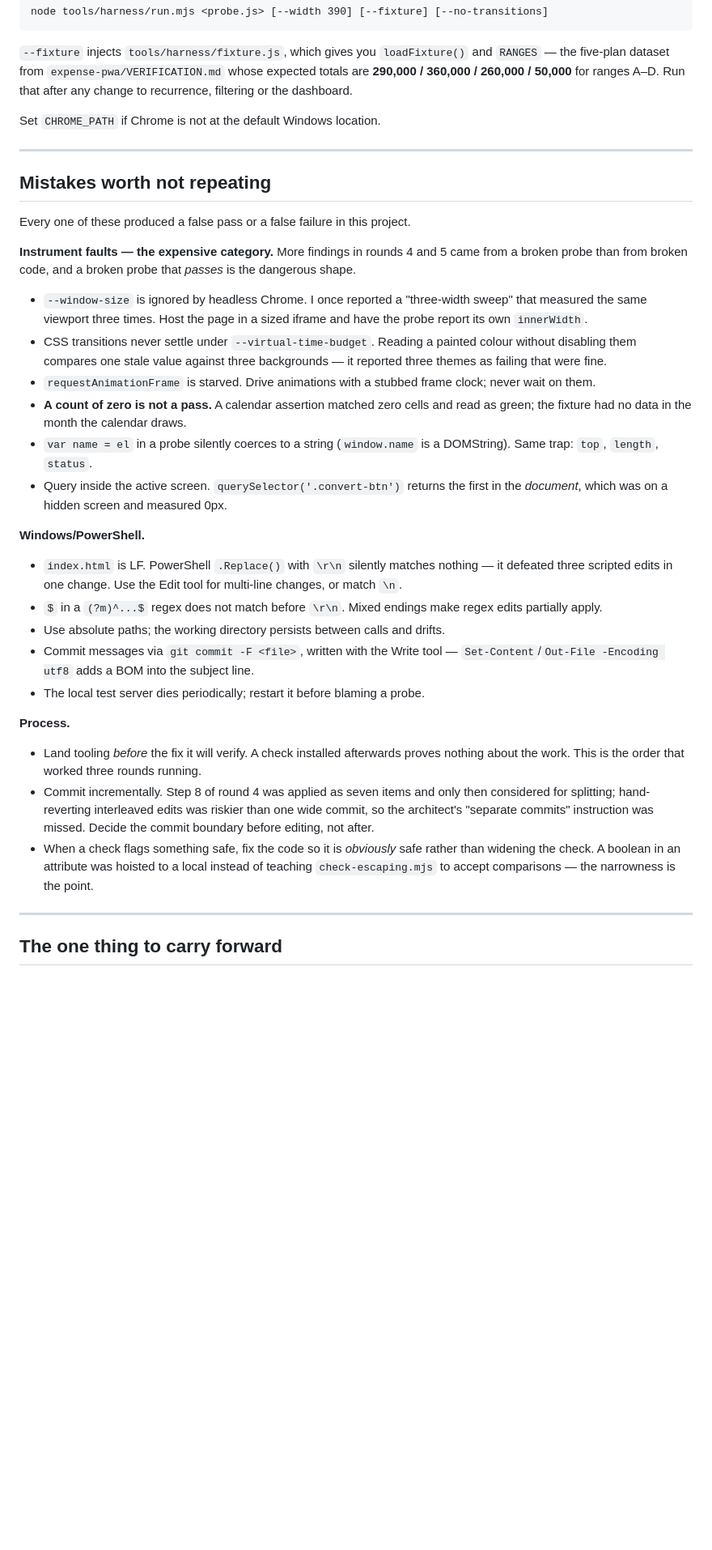
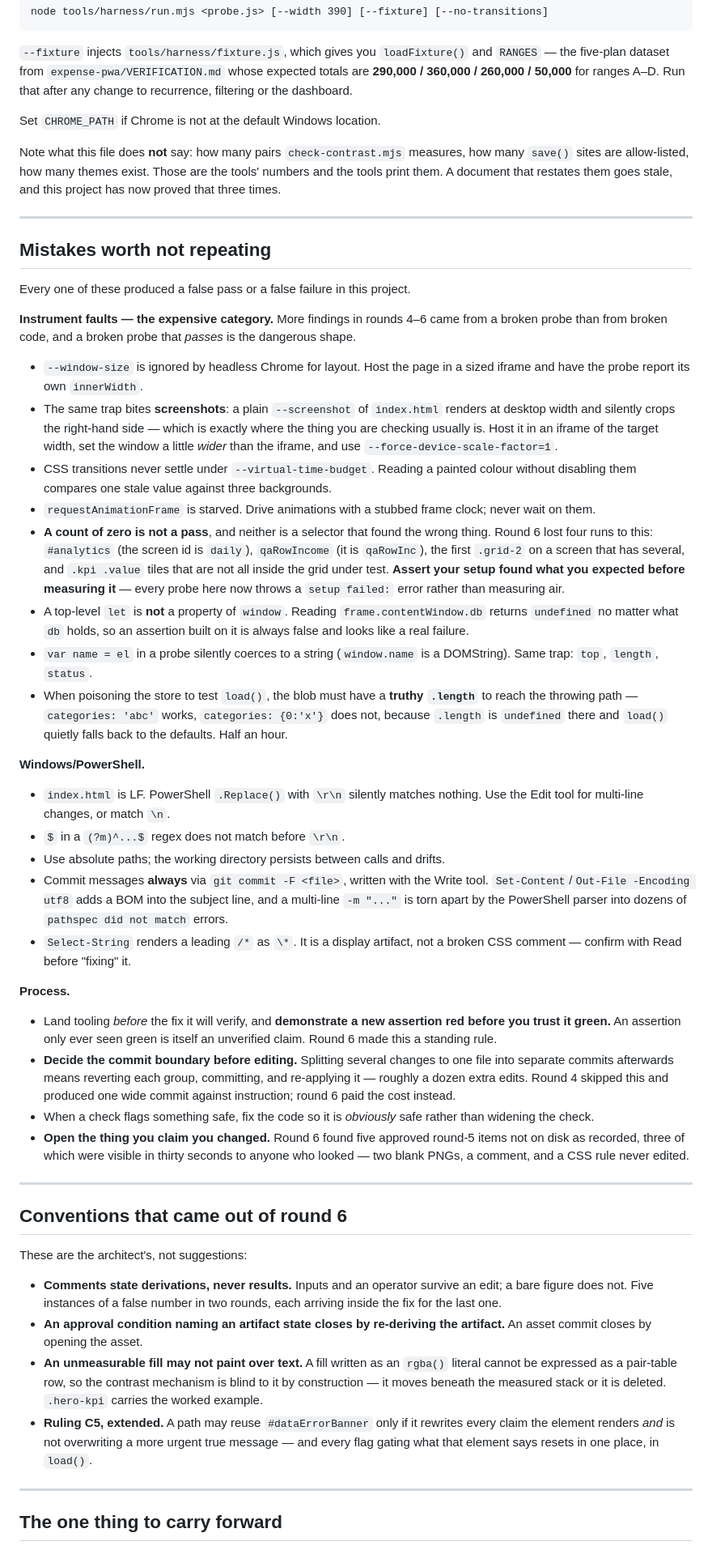
Before and after one commit to Chnmtsg/expense-tracker-pwa, a Markdown page: reports/HANDOFF.md, the part around one of its changes. Shown at 81% size. GitHub-like rendering; blank space fills up the shorter version.

```diff
--- a/reports/HANDOFF.md
+++ b/reports/HANDOFF.md
@@ -59,56 +92,97 @@ Run that after any change to recurrence, filtering or the dashboard.
 
 Set `CHROME_PATH` if Chrome is not at the default Windows location.
 
+Note what this file does **not** say: how many pairs `check-contrast.mjs`
+measures, how many `save()` sites are allow-listed, how many themes exist. Those
+are the tools' numbers and the tools print them. A document that restates them
+goes stale, and this project has now proved that three times.
+
 ---
 
 ## Mistakes worth not repeating
 
 Every one of these produced a false pass or a false failure in this project.
 
-**Instrument faults — the expensive category.** More findings in rounds 4 and 5
+**Instrument faults — the expensive category.** More findings in rounds 4–6
 came from a broken probe than from broken code, and a broken probe that
 *passes* is the dangerous shape.
 
-- `--window-size` is ignored by headless Chrome. I once reported a "three-width
-  sweep" that measured the same viewport three times. Host the page in a sized
-  iframe and have the probe report its own `innerWidth`.
+- `--window-size` is ignored by headless Chrome for layout. Host the page in a
+  sized iframe and have the probe report its own `innerWidth`.
+- The same trap bites **screenshots**: a plain `--screenshot` of `index.html`
+  renders at desktop width and silently crops the right-hand side — which is
+  exactly where the thing you are checking usually is. Host it in an iframe of
+  the target width, set the window a little *wider* than the iframe, and use
+  `--force-device-scale-factor=1`.
 - CSS transitions never settle under `--virtual-time-budget`. Reading a painted
   colour without disabling them compares one stale value against three
-  backgrounds — it reported three themes as failing that were fine.
+  backgrounds.
 - `requestAnimationFrame` is starved. Drive animations with a stubbed frame
   clock; never wait on them.
-- **A count of zero is not a pass.** A calendar assertion matched zero cells and
-  read as green; the fixture had no data in the month the calendar draws.
+- **A count of zero is not a pass**, and neither is a selector that found the
+  wrong thing. Round 6 lost four runs to this: `#analytics` (the screen id is
+  `daily`), `qaRowIncome` (it is `qaRowInc`), the first `.grid-2` on a screen
+  that has several, and `.kpi .value` tiles that are not all inside the grid
+  under test. **Assert your setup found what you expected before measuring it** —
+  every probe here now throws a `setup failed:` error rather than measuring air.
+- A top-level `let` is **not** a property of `window`. Reading
+  `frame.contentWindow.db` returns `undefined` no matter what `db` holds, so an
+  assertion built on it is always false and looks like a real failure.
 - `var name = el` in a probe silently coerces to a string (`window.name` is a
   DOMString). Same trap: `top`, `length`, `status`.
-- Query inside the active screen. `querySelector('.convert-btn')` returns the
-  first in the *document*, which was on a hidden screen and measured 0px.
+- When poisoning the store to test `load()`, the blob must have a **truthy
+  `.length`** to reach the throwing path — `categories: 'abc'` works,
+  `categories: {0:'x'}` does not, because `.length` is `undefined` there and
+  `load()` quietly falls back to the defaults. Half an hour.
 
 **Windows/PowerShell.**
 
 - `index.html` is LF. PowerShell `.Replace()` with `\r\n` silently matches
-  nothing — it defeated three scripted edits in one change. Use the Edit tool
-  for multi-line changes, or match `\n`.
-- `$` in a `(?m)^...$` regex does not match before `\r\n`. Mixed endings make
-  regex edits partially apply.
+  nothing. Use the Edit tool for multi-line changes, or match `\n`.
+- `$` in a `(?m)^...$` regex does not match before `\r\n`.
 - Use absolute paths; the working directory persists between calls and drifts.
-- Commit messages via `git commit -F <file>`, written with the Write tool —
-  `Set-Content`/`Out-File -Encoding utf8` adds a BOM into the subject line.
-- The local test server dies periodically; restart it before blaming a probe.
+- Commit messages **always** via `git commit -F <file>`, written with the Write
+  tool. `Set-Content`/`Out-File -Encoding utf8` adds a BOM into the subject
+  line, and a multi-line `-m "..."` is torn apart by the PowerShell parser into
+  dozens of `pathspec did not match` errors.
+- `Select-String` renders a leading `/*` as `\*`. It is a display artifact, not
+  a broken CSS comment — confirm with Read before "fixing" it.
 
 **Process.**
 
-- Land tooling *before* the fix it will verify. A check installed afterwards
-  proves nothing about the work. This is the order that worked three rounds
-  running.
-- Commit incrementally. Step 8 of round 4 was applied as seven items and only
-  then considered for splitting; hand-reverting interleaved edits was riskier
-  than one wide commit, so the architect's "separate commits" instruction was
-  missed. Decide the commit boundary before editing, not after.
+- Land tooling *before* the fix it will verify, and **demonstrate a new
+  assertion red before you trust it green.** An assertion only ever seen green
+  is itself an unverified claim. Round 6 made this a standing rule.
+- **Decide the commit boundary before editing.** Splitting several changes to
+  one file into separate commits afterwards means reverting each group,
+  committing, and re-applying it — roughly a dozen extra edits. Round 4 skipped
+  this and produced one wide commit against instruction; round 6 paid the cost
+  instead.
 - When a check flags something safe, fix the code so it is *obviously* safe
-  rather than widening the check. A boolean in an attribute was hoisted to a
-  local instead of teaching `check-escaping.mjs` to accept comparisons — the
-  narrowness is the point.
+  rather than widening the check.
+- **Open the thing you claim you changed.** Round 6 found five approved round-5
+  items not on disk as recorded, three of which were visible in thirty seconds
+  to anyone who looked — two blank PNGs, a comment, and a CSS rule never edited.
+
+---
+
+## Conventions that came out of round 6
+
+These are the architect's, not suggestions:
+
+- **Comments state derivations, never results.** Inputs and an operator survive
+  an edit; a bare figure does not. Five instances of a false number in two
+  rounds, each arriving inside the fix for the last one.
+- **An approval condition naming an artifact state closes by re-deriving the
+  artifact.** An asset commit closes by opening the asset.
+- **An unmeasurable fill may not paint over text.** A fill written as an
+  `rgba()` literal cannot be expressed as a pair-table row, so the contrast
+  mechanism is blind to it by construction — it moves beneath the measured
+  stack or it is deleted. `.hero-kpi` carries the worked example.
+- **Ruling C5, extended.** A path may reuse `#dataErrorBanner` only if it
+  rewrites every claim the element renders *and* is not overwriting a more
+  urgent true message — and every flag gating what that element says resets in
+  one place, in `load()`.
 
 ---
 
```
Also changed, not shown: other parts of reports/HANDOFF.md (+61 -25 lines).
